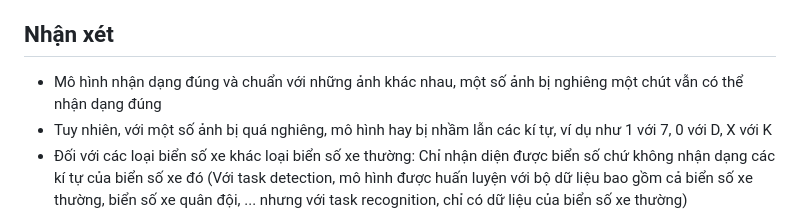
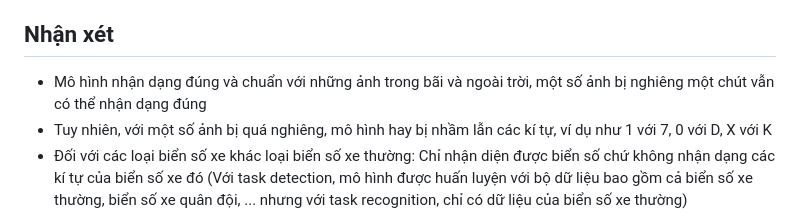
Before and after one commit to b-hundreds/LP_Recognition, a Markdown page: README.md, the part around the change. GitHub-like rendering.

```diff
--- a/README.md
+++ b/README.md
@@ -80,7 +80,7 @@ Cuối cùng, ta đi đến địa chỉ http://127.0.0.1:8080
 </p>
 
 ## Nhận xét
-* Mô hình nhận dạng đúng và chuẩn với những ảnh khác nhau, một số ảnh bị nghiêng một chút vẫn có thể nhận dạng đúng
+* Mô hình nhận dạng đúng và chuẩn với những ảnh trong bãi và ngoài trời, một số ảnh bị nghiêng một chút vẫn có thể nhận dạng đúng
 * Tuy nhiên, với một số ảnh bị quá nghiêng, mô hình hay bị nhầm lẫn các kí tự, ví dụ như 1 với 7, 0 với D, X với K
 * Đối với các loại biển số xe khác loại biển số xe thường: Chỉ nhận diện được biển số chứ không nhận dạng các kí tự của biển số xe đó (Với task detection, mô hình được huấn luyện với bộ dữ liệu bao gồm cả biển số xe thường, biển số xe quân đội, ... nhưng với task recognition, chỉ có dữ liệu của biển số xe thường)
 
```
